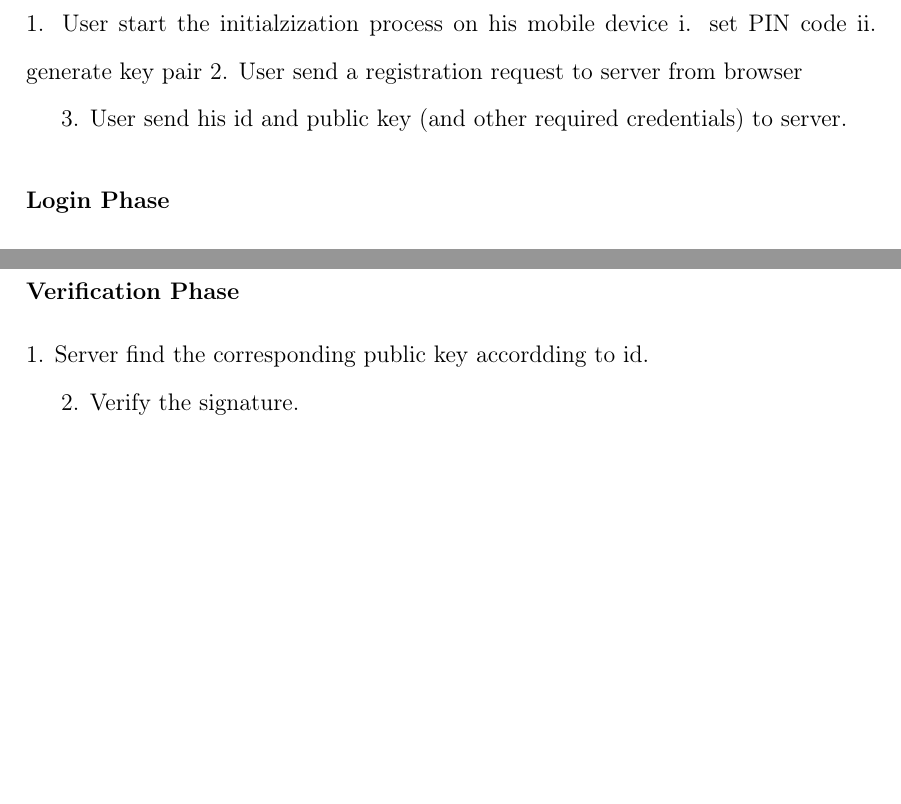
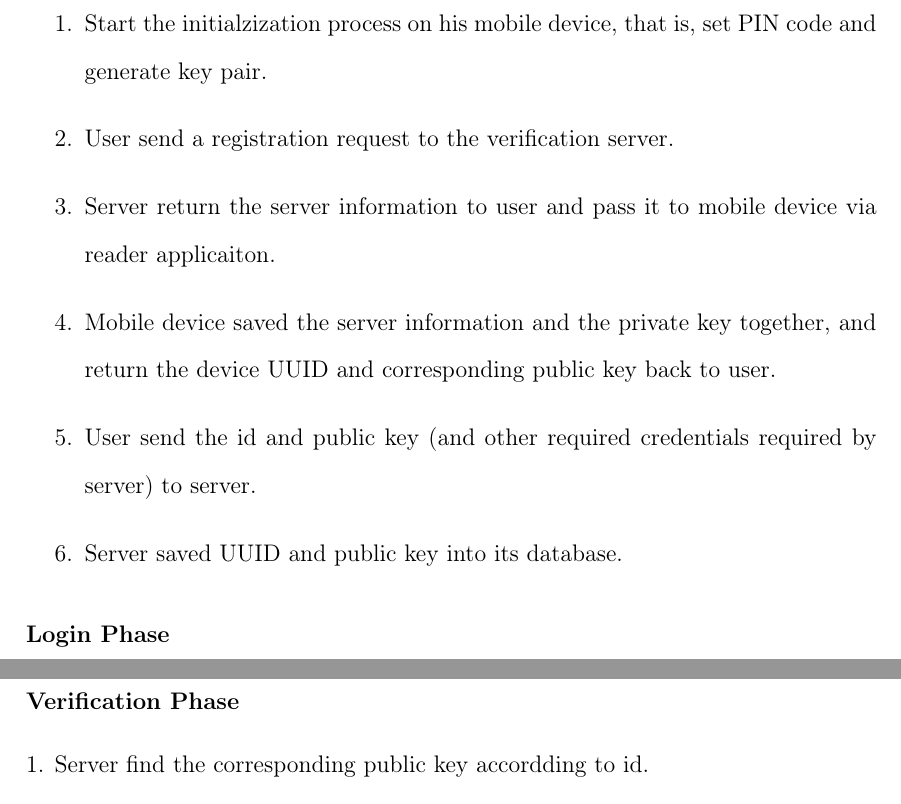
Before and after one commit to alon21034/Thesis, a LaTeX thesis (PDF/NFC_AUTH_SOLUTION.tex, which reads PDF/system.tex): two parts of page 16 of 21, joined at a grey line, cut so that both start at the same text, the shorter picture padded with empty space. Compiled offline with pdfLaTeX.

Commit message:
register phase

```diff
--- a/PDF/system.tex
+++ b/PDF/system.tex
@@ -40,12 +40,14 @@ In this section, I'll seperate the autentication process into three parts: \emph
 
 \subsubsection{Register Phase}
 
-	1. 	User start the initialzization process on his mobile device
-		i.  set PIN code
-		ii. generate key pair
-	2.	User send a registration request to server from browser
-
-	3.	User send his id and public key (and other required credentials) to server.
+\begin{enumerate}
+\item Start the initialzization process on his mobile device, that is, set PIN code and generate key pair.
+\item User send a registration request to the verification server.
+\item Server return the server information to user and pass it to mobile device via reader applicaiton.
+\item Mobile device saved the server information and the private key together, and return the device UUID and corresponding public key back to user.
+\item User send the id and public key (and other required credentials required by server) to server.
+\item Server saved UUID and public key into its database.
+\end{enumerate}
 
 \subsubsection{Login Phase}
 
```
